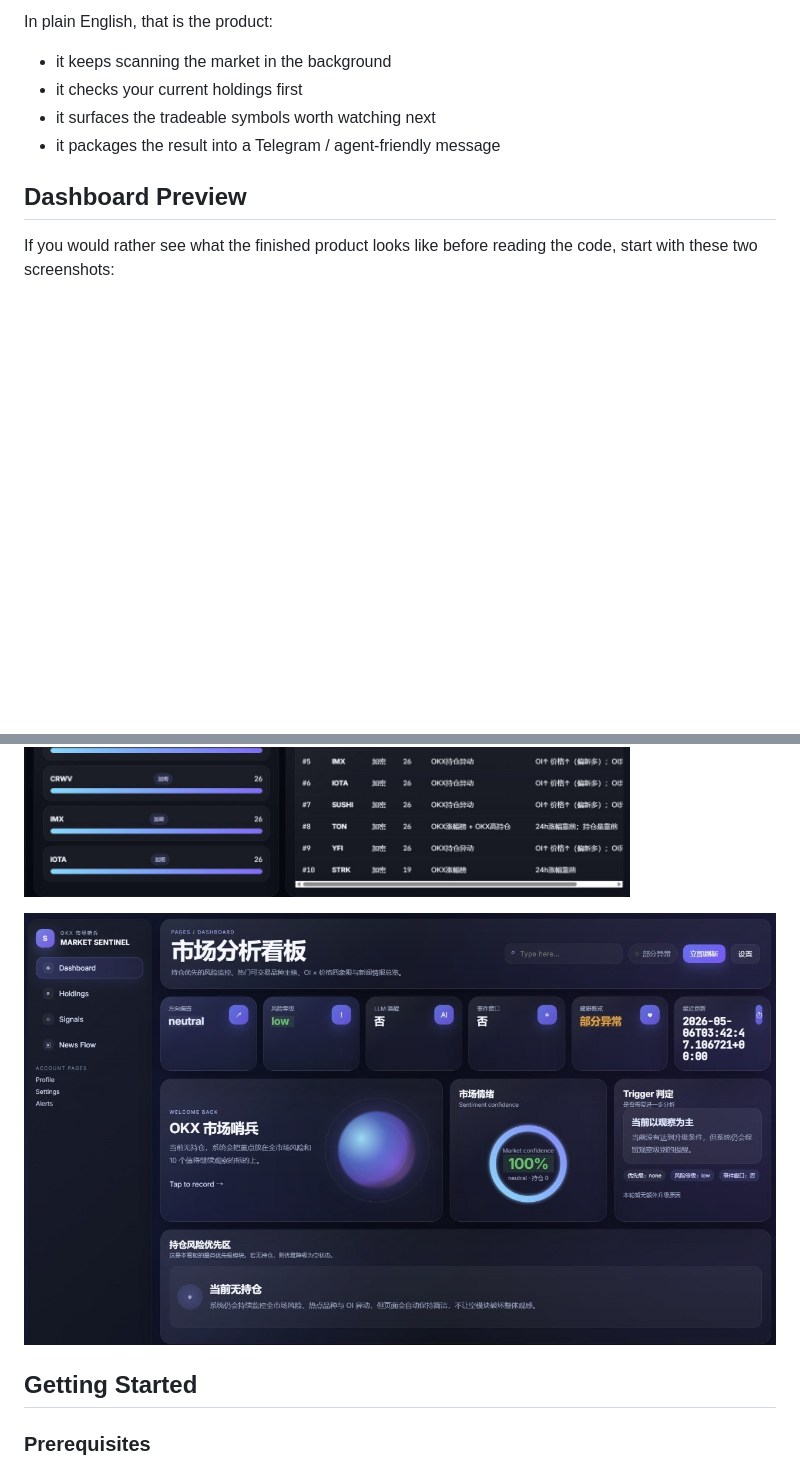
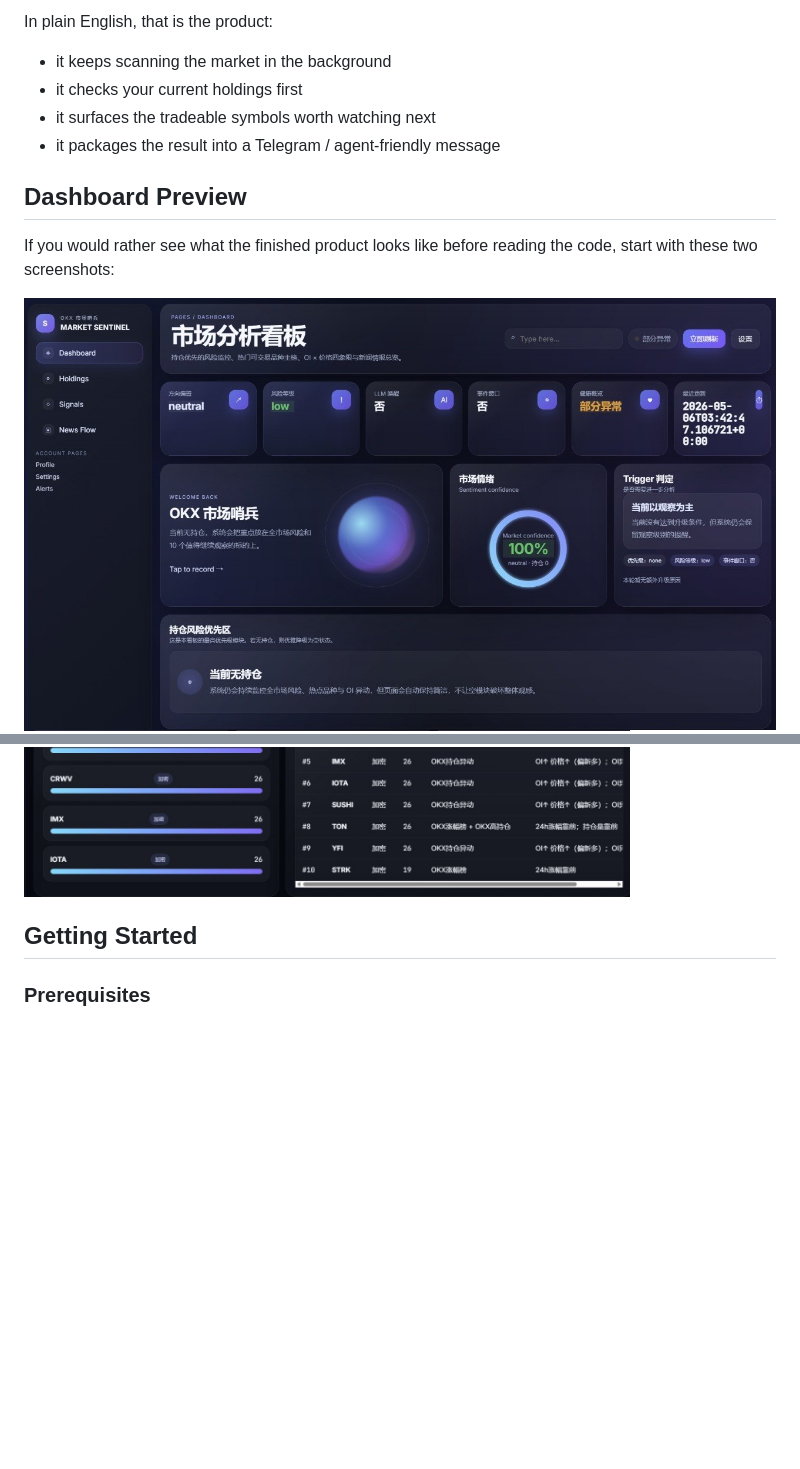
Before and after one commit to Parsiffal1/okx-market-sentinel-skill, a Markdown page: README.md, 2 parts joined by grey strips. Drawn GitHub-style; blank space fills up the shorter version.

```diff
--- a/README.md
+++ b/README.md
@@ -60,9 +60,9 @@ In plain English, that is the product:
 
 If you would rather see what the finished product looks like before reading the code, start with these two screenshots:
 
+![OKX Market Sentinel dashboard screenshot 2](docs/assets/dashboard-screenshot-2.jpg)
 ![OKX Market Sentinel dashboard screenshot 1](docs/assets/dashboard-screenshot-1.jpg)
 
-![OKX Market Sentinel dashboard screenshot 2](docs/assets/dashboard-screenshot-2.jpg)
 
 ## Getting Started
 
```
